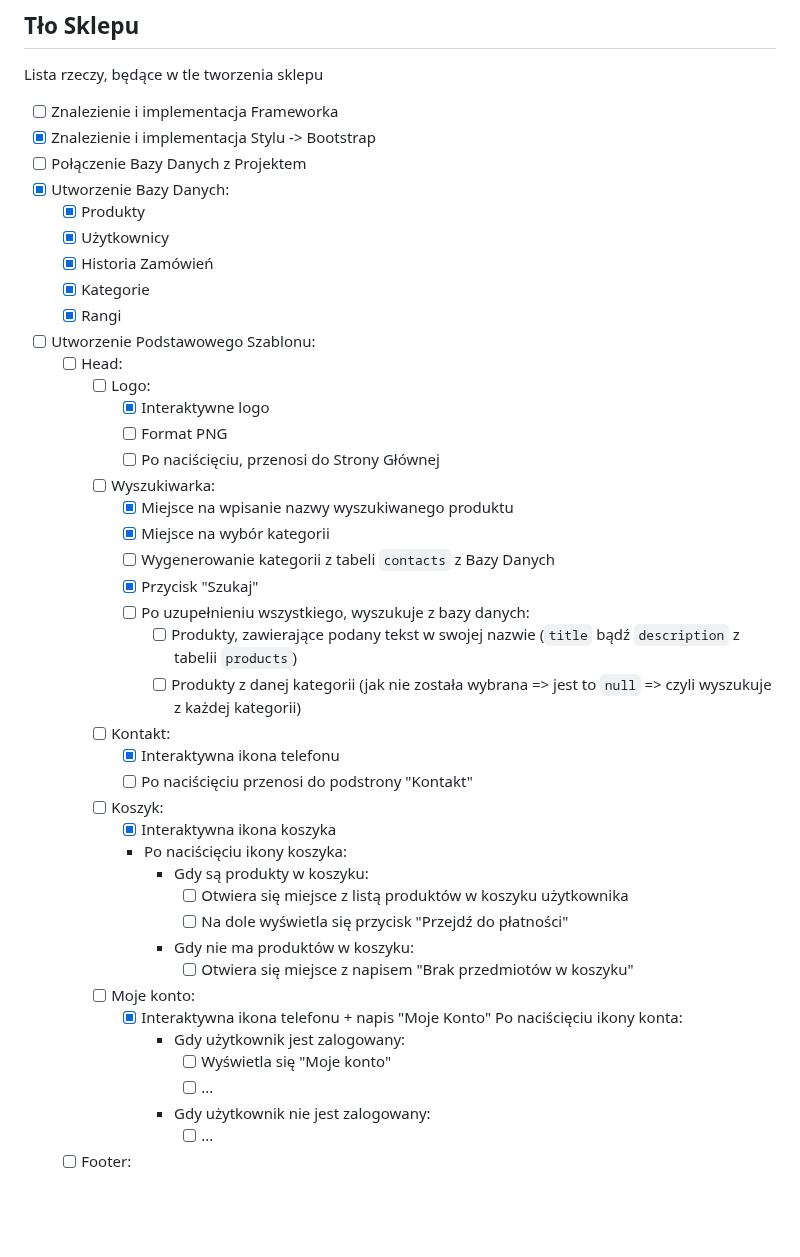
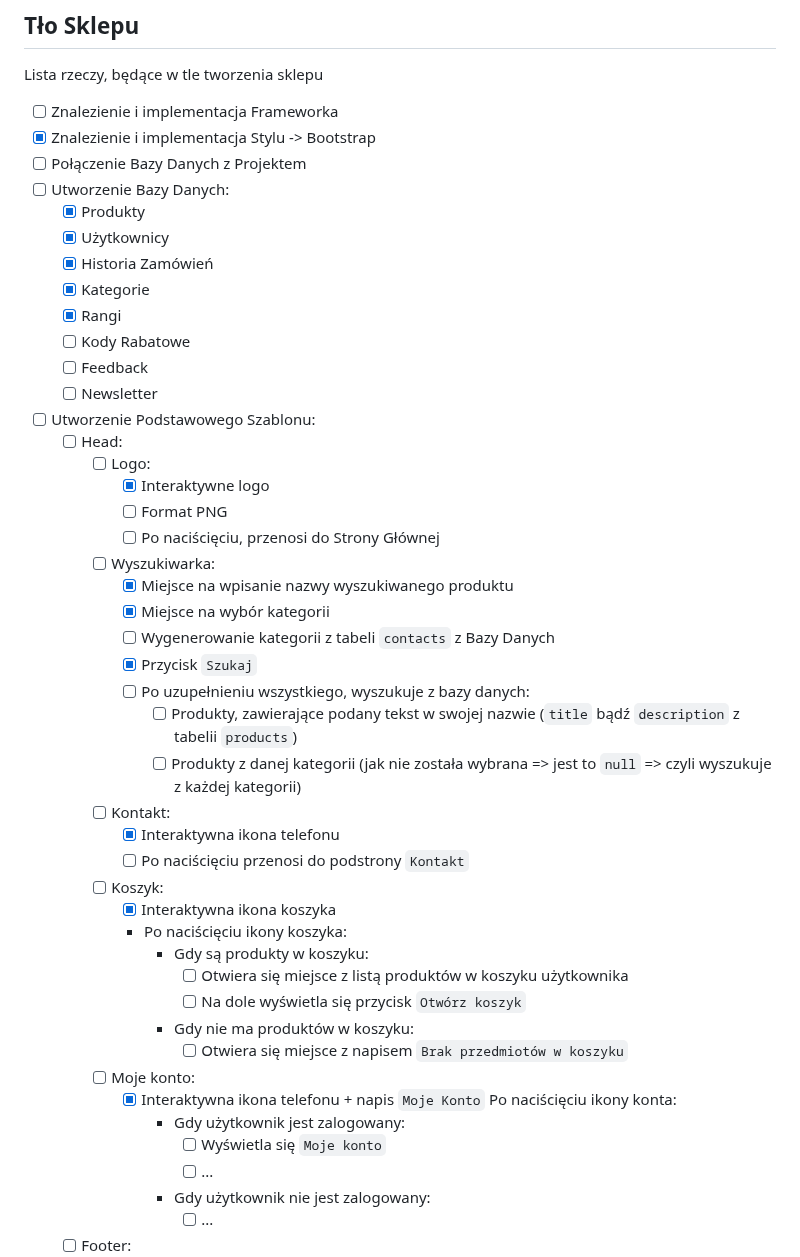
Before and after one commit to JowitaLA/sklep, a Markdown page: README.md, the part around one of its changes. Rendered like a GitHub page; blank space fills up the shorter version.

```diff
--- a/README.md
+++ b/README.md
@@ -25,12 +25,15 @@ Lista rzeczy, będące w tle tworzenia sklepu
 - [ ] Znalezienie i implementacja Frameworka
 - [x] Znalezienie i implementacja Stylu -> Bootstrap
 - [ ] Połączenie Bazy Danych z Projektem
-- [x] Utworzenie Bazy Danych:
+- [ ] Utworzenie Bazy Danych:
     - [x] Produkty
     - [x] Użytkownicy
     - [x] Historia Zamówień
     - [x] Kategorie
     - [x] Rangi
+    - [ ] Kody Rabatowe
+    - [ ] Feedback
+    - [ ] Newsletter
 - [ ] Utworzenie Podstawowego Szablonu:
     - [ ] Head:
         - [ ] Logo:
@@ -41,26 +44,26 @@ Lista rzeczy, będące w tle tworzenia sklepu
             - [x] Miejsce na wpisanie nazwy wyszukiwanego produktu
             - [x] Miejsce na wybór kategorii
             - [ ] Wygenerowanie kategorii z tabeli `contacts` z Bazy Danych
-            - [x] Przycisk "Szukaj"
+            - [x] Przycisk `Szukaj`
             - [ ] Po uzupełnieniu wszystkiego, wyszukuje z bazy danych:
                 - [ ] Produkty, zawierające podany tekst w swojej nazwie (`title` bądź `description` z tabelii `products`)
                 - [ ] Produkty z danej kategorii (jak nie została wybrana => jest to `null` => czyli wyszukuje z każdej kategorii)
         - [ ] Kontakt:
             - [x] Interaktywna ikona telefonu
-            - [ ] Po naciścięciu przenosi do podstrony "Kontakt"
+            - [ ] Po naciścięciu przenosi do podstrony `Kontakt`
         - [ ] Koszyk:
             - [x] Interaktywna ikona koszyka
             - Po naciścięciu ikony koszyka:
                 - Gdy są produkty w koszyku:
                     - [ ] Otwiera się miejsce z listą produktów w koszyku użytkownika
-                    - [ ] Na dole wyświetla się przycisk "Przejdź do płatności"
+                    - [ ] Na dole wyświetla się przycisk `Otwórz koszyk`
                 - Gdy nie ma produktów w koszyku:
-                    - [ ] Otwiera się miejsce z napisem "Brak przedmiotów w koszyku"
+                    - [ ] Otwiera się miejsce z napisem `Brak przedmiotów w koszyku`
         - [ ] Moje konto:
-            - [x] Interaktywna ikona telefonu + napis "Moje Konto"
+            - [x] Interaktywna ikona telefonu + napis `Moje Konto`
             Po naciścięciu ikony konta:
                 - Gdy użytkownik jest zalogowany:
-                    - [ ] Wyświetla się "Moje konto"
+                    - [ ] Wyświetla się `Moje konto`
                     - [ ] ...
                 - Gdy użytkownik nie jest zalogowany:
                     - [ ] ...
```
Also changed, not shown: other parts of README.md (+35 -0 lines).
